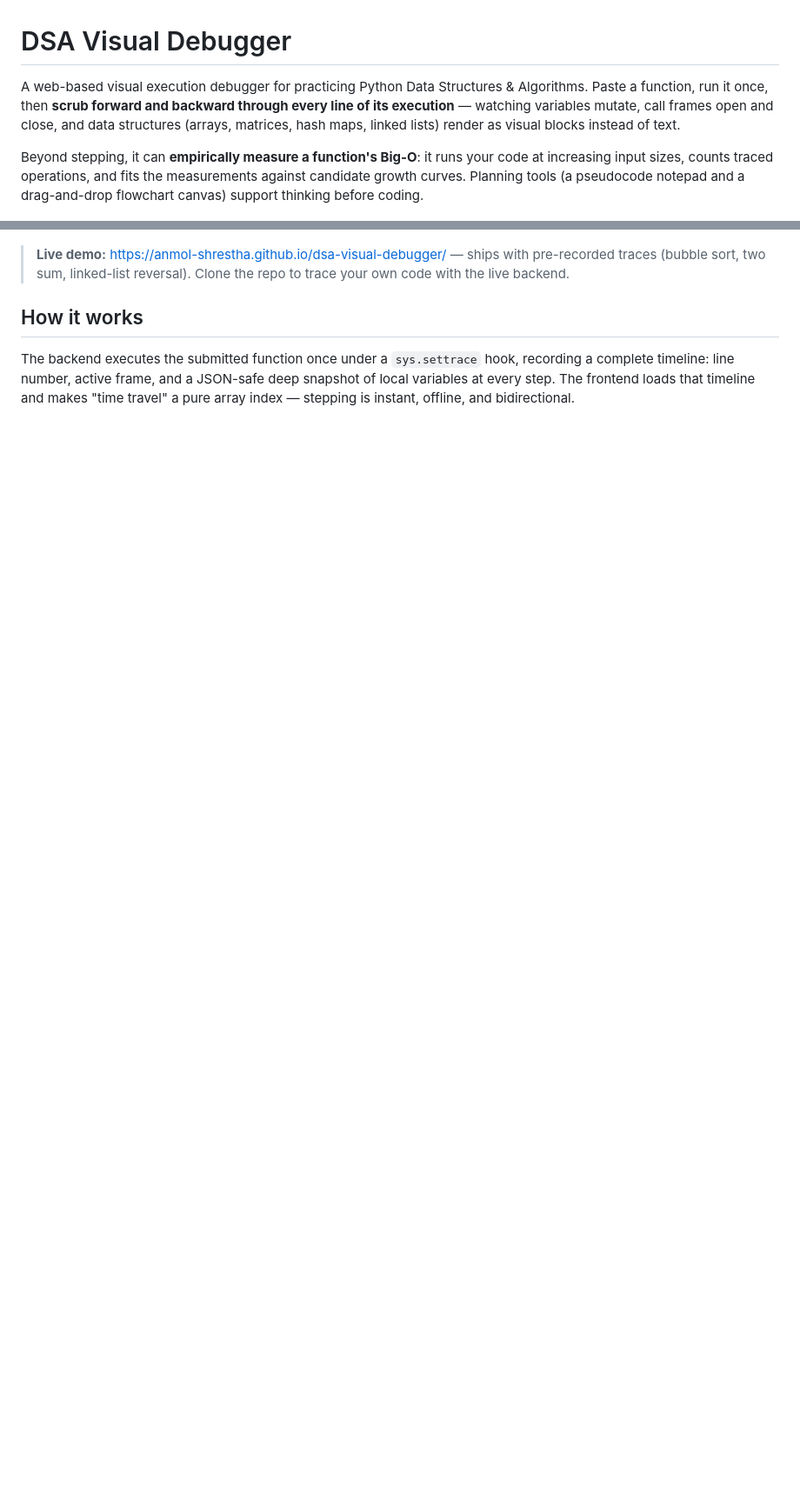
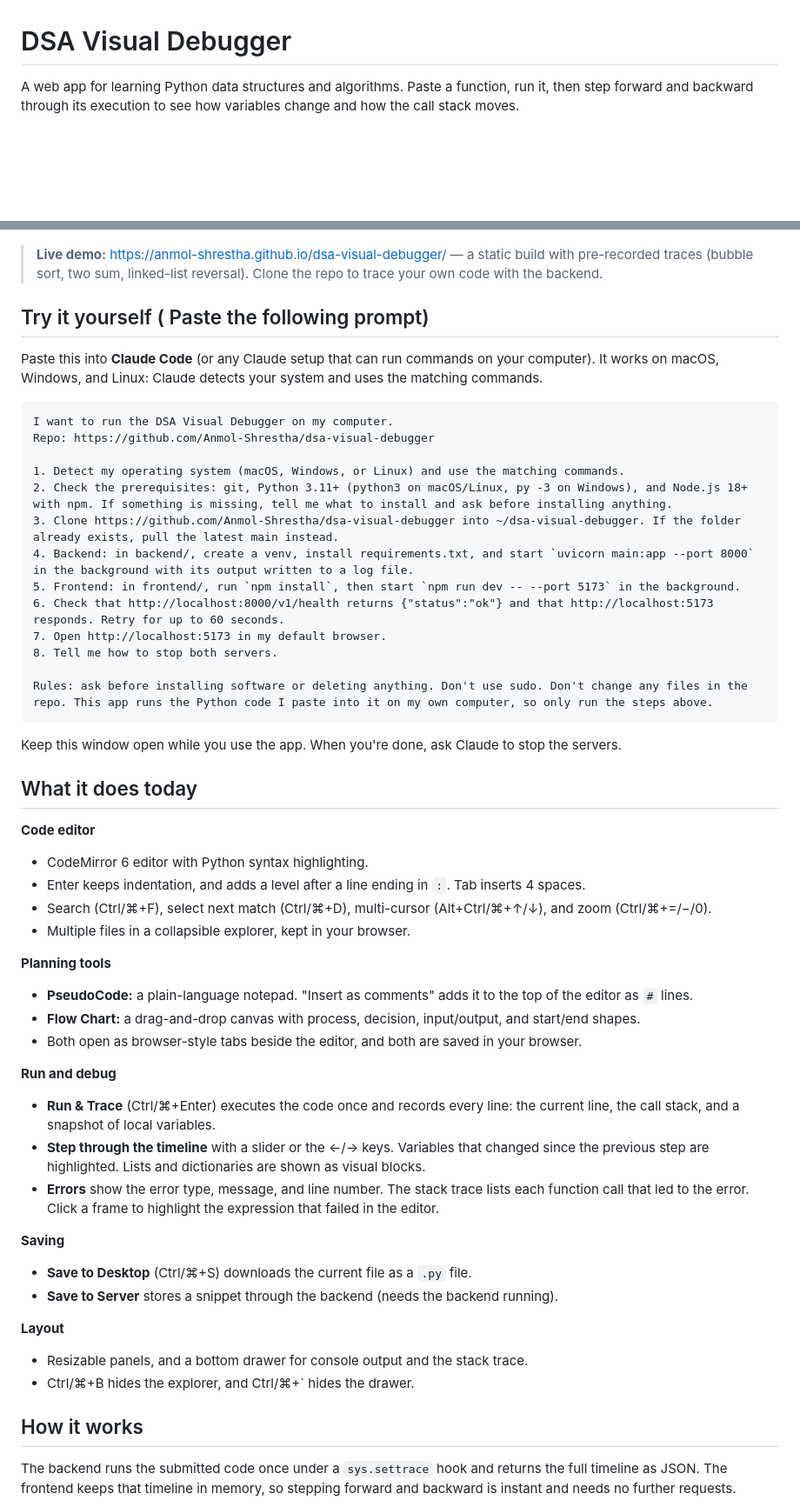
Before and after one commit to Anmol-Shrestha/dsa-visual-debugger, a Markdown page: README.md, 2 parts joined by grey strips. Shown at 87% size. Rendered like a GitHub page; blank space fills up the shorter version.

Commit message:
docs: rewrite README around current features and add Claude run prompt
Co-Authored-By: Claude Haiku 5.5 <noreply@anthropic.com>

````diff
--- a/README.md
+++ b/README.md
@@ -1,29 +1,72 @@
 # DSA Visual Debugger
 
-A web-based visual execution debugger for practicing Python Data Structures &
-Algorithms. Paste a function, run it once, then **scrub forward and backward
-through every line of its execution** — watching variables mutate, call frames
-open and close, and data structures (arrays, matrices, hash maps, linked
-lists) render as visual blocks instead of text.
-
-Beyond stepping, it can **empirically measure a function's Big-O**: it runs
-your code at increasing input sizes, counts traced operations, and fits the
-measurements against candidate growth curves. Planning tools (a pseudocode
-notepad and a drag-and-drop flowchart canvas) support thinking before coding.
+A web app for learning Python data structures and algorithms. Paste a
+function, run it, then step forward and backward through its execution to see
+how variables change and how the call stack moves.
 
 ![DSA Visual Debugger in action: running code, stepping through the timeline, and tracing a stack error](docs/demo.gif)
 
-> **Live demo:** <https://anmol-shrestha.github.io/dsa-visual-debugger/> —
-> ships with pre-recorded traces (bubble sort, two sum, linked-list
-> reversal). Clone the repo to trace your own code with the live backend.
+> **Live demo:** <https://anmol-shrestha.github.io/dsa-visual-debugger/> — a
+> static build with pre-recorded traces (bubble sort, two sum, linked-list
+> reversal). Clone the repo to trace your own code with the backend.
+
+## Try it yourself ( Paste the following prompt)
+
+Paste this into **Claude Code** (or any Claude setup that can run commands on
+your computer). It works on macOS, Windows, and Linux: Claude detects your
+system and uses the matching commands.
+
+```text
+I want to run the DSA Visual Debugger on my computer.
+Repo: https://github.com/Anmol-Shrestha/dsa-visual-debugger
+
+1. Detect my operating system (macOS, Windows, or Linux) and use the matching commands.
+2. Check the prerequisites: git, Python 3.11+ (python3 on macOS/Linux, py -3 on Windows), and Node.js 18+ with npm. If something is missing, tell me what to install and ask before installing anything.
+3. Clone https://github.com/Anmol-Shrestha/dsa-visual-debugger into ~/dsa-visual-debugger. If the folder already exists, pull the latest main instead.
+4. Backend: in backend/, create a venv, install requirements.txt, and start `uvicorn main:app --port 8000` in the background with its output written to a log file.
+5. Frontend: in frontend/, run `npm install`, then start `npm run dev -- --port 5173` in the background.
+6. Check that http://localhost:8000/v1/health returns {"status":"ok"} and that http://localhost:5173 responds. Retry for up to 60 seconds.
+7. Open http://localhost:5173 in my default browser.
+8. Tell me how to stop both servers.
+
+Rules: ask before installing software or deleting anything. Don't use sudo. Don't change any files in the repo. This app runs the Python code I paste into it on my own computer, so only run the steps above.
+```
+
+Keep this window open while you use the app. When you're done, ask Claude to stop the servers.
+
+
+
+## What it does today
+
+**Code editor**
+- CodeMirror 6 editor with Python syntax highlighting.
+- Enter keeps indentation, and adds a level after a line ending in `:`. Tab inserts 4 spaces.
+- Search (Ctrl/⌘+F), select next match (Ctrl/⌘+D), multi-cursor (Alt+Ctrl/⌘+↑/↓), and zoom (Ctrl/⌘+=/−/0).
+- Multiple files in a collapsible explorer, kept in your browser.
+
+**Planning tools**
+- **PseudoCode:** a plain-language notepad. "Insert as comments" adds it to the top of the editor as `#` lines.
+- **Flow Chart:** a drag-and-drop canvas with process, decision, input/output, and start/end shapes.
+- Both open as browser-style tabs beside the editor, and both are saved in your browser.
+
+**Run and debug**
+- **Run & Trace** (Ctrl/⌘+Enter) executes the code once and records every line: the current line, the call stack, and a snapshot of local variables.
+- **Step through the timeline** with a slider or the ←/→ keys. Variables that changed since the previous step are highlighted. Lists and dictionaries are shown as visual blocks.
+- **Errors** show the error type, message, and line number. The stack trace lists each function call that led to the error. Click a frame to highlight the expression that failed in the editor.
+
+**Saving**
+- **Save to Desktop** (Ctrl/⌘+S) downloads the current file as a `.py` file.
+- **Save to Server** stores a snippet through the backend (needs the backend running).
+
+**Layout**
+- Resizable panels, and a bottom drawer for console output and the stack trace.
+- Ctrl/⌘+B hides the explorer, and Ctrl/⌘+\` hides the drawer.
 
 ## How it works
 
-The backend executes the submitted function once under a `sys.settrace` hook,
-recording a complete timeline: line number, active frame, and a JSON-safe
-deep snapshot of local variables at every step. The frontend loads that
-timeline and makes "time travel" a pure array index — stepping is instant,
-offline, and bidirectional.
+The backend runs the submitted code once under a `sys.settrace` hook and
+returns the full timeline as JSON. The frontend keeps that timeline in memory,
+so stepping forward and backward is instant and needs no further requests.
 
 ```mermaid
 flowchart LR
````
Also changed, not shown: other parts of README.md (+23 -45 lines).
